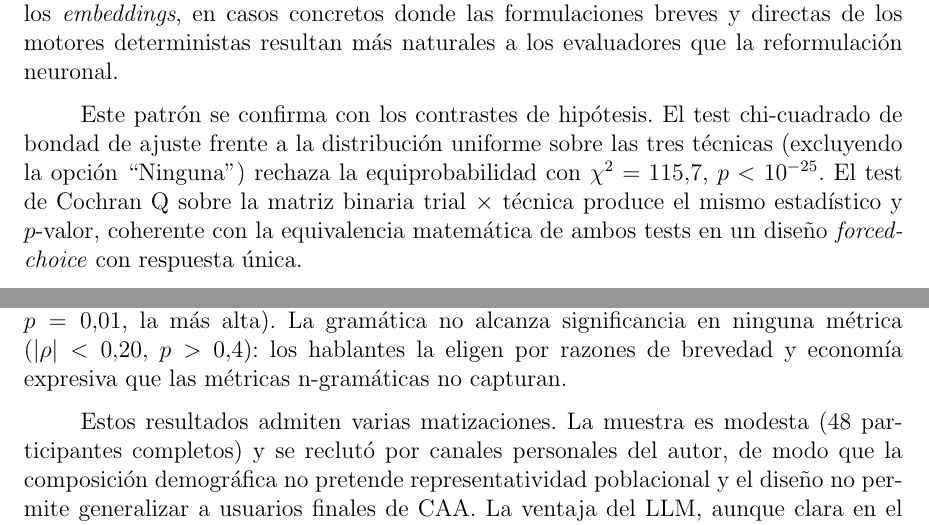
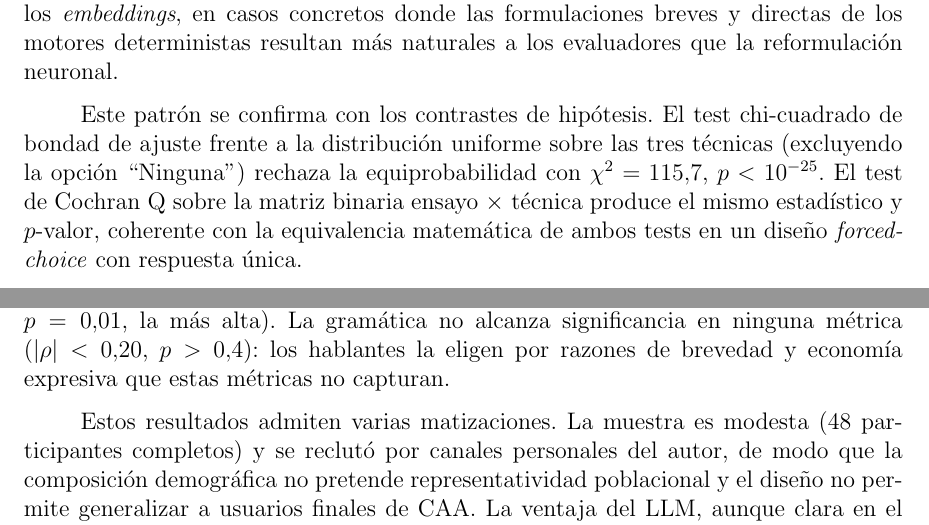
Before and after one commit to Lagaress/tfg-memory, a LaTeX document (main.tex, which reads sections/development/evaluacion-comparativa.tex): two parts of pages 74 and 75 of 119, joined at a grey line, cut so that both start at the same text. Compiled offline with pdfLaTeX.

Commit message:
Fix English 'trial' and imprecise 'n-gramáticas' in naturalness results
- Translate 'matriz binaria trial × técnica' to 'ensayo × técnica'
- Replace 'métricas n-gramáticas' with 'estas métricas' (the metrics
  include BERTScore, which is semantic, not n-gram)

Co-Authored-By: Claude Opus 4.7 <noreply@anthropic.com>

```diff
--- a/sections/development/evaluacion-comparativa.tex
+++ b/sections/development/evaluacion-comparativa.tex
@@ -460,7 +460,7 @@ Las métricas automáticas apuntan al LLM como ganador. ¿Coincide la preferenci
 
 Sobre las 1275 respuestas, el LLM (GPT-4o) aparece como opción más elegida, con 561 votos (44.0\%), seguido por la gramática formal con 303 votos (23.8\%) y los \textit{embeddings} con 300 votos (23.5\%). La opción ``Ninguna de las anteriores'' recibió 111 votos (8.7\%). El LLM dobla aproximadamente la preferencia de cada motor base, pero no domina: cerca de una de cada cuatro respuestas prefiere la gramática y otras tantas los \textit{embeddings}, en casos concretos donde las formulaciones breves y directas de los motores deterministas resultan más naturales a los evaluadores que la reformulación neuronal.
 
-Este patrón se confirma con los contrastes de hipótesis. El test chi-cuadrado de bondad de ajuste frente a la distribución uniforme sobre las tres técnicas (excluyendo la opción ``Ninguna'') rechaza la equiprobabilidad con $\chi^2 = 115.7$, $p < 10^{-25}$. El test de Cochran Q sobre la matriz binaria trial $\times$ técnica produce el mismo estadístico y $p$-valor, coherente con la equivalencia matemática de ambos tests en un diseño \textit{forced-choice} con respuesta única.
+Este patrón se confirma con los contrastes de hipótesis. El test chi-cuadrado de bondad de ajuste frente a la distribución uniforme sobre las tres técnicas (excluyendo la opción ``Ninguna'') rechaza la equiprobabilidad con $\chi^2 = 115.7$, $p < 10^{-25}$. El test de Cochran Q sobre la matriz binaria ensayo $\times$ técnica produce el mismo estadístico y $p$-valor, coherente con la equivalencia matemática de ambos tests en un diseño \textit{forced-choice} con respuesta única.
 
 Las comparaciones por pares con McNemar y corrección de Bonferroni ($n = 3$) revelan que gramática y \textit{embeddings} empatan estadísticamente ($\chi^2 = 0.01$, $p = 1.0$), mientras que el LLM supera tanto a la gramática ($\chi^2 = 76.7$, $p \cdot \text{bonf} < 10^{-17}$) como a los \textit{embeddings} ($\chi^2 = 78.8$, $p \cdot \text{bonf} < 10^{-17}$). La ventaja del LLM se mantiene tras la corrección por comparaciones múltiples; la del componente de \textit{embeddings} sobre la gramática no aparece en la preferencia humana.
 
@@ -507,7 +507,7 @@ Necesidades básicas & 99 & 0\% & 39\% & 42\% & 18\% \\
 
 En el conjunto, ``Ninguna de las anteriores'' se sitúa en el 8.7\%, pero concentra su peso en dos tipos concretos: \textit{necesidades básicas} (18\%) y \textit{acciones cotidianas} (13\%). En \textit{descripciones} ningún evaluador marcó esta opción. El patrón sugiere que los tipos con mayor ``Ninguna'' señalan dominios donde el conjunto de las tres técnicas falla con más frecuencia ante los evaluadores.
 
-Sobre los 30 ítems solapados entre las dos encuestas se calcula la correlación de Spearman entre tasa de preferencia y métricas automáticas por técnica. El LLM correlaciona positiva y significativamente (chrF $\rho = +0.37$, $p = 0.04$; BERTScore $\rho = +0.37$, $p = 0.05$; EM $\rho = +0.38$, $p = 0.04$); los \textit{embeddings} también (EM $\rho = +0.45$, $p = 0.01$, la más alta). La gramática no alcanza significancia en ninguna métrica ($|\rho| < 0.20$, $p > 0.4$): los hablantes la eligen por razones de brevedad y economía expresiva que las métricas n-gramáticas no capturan.
+Sobre los 30 ítems solapados entre las dos encuestas se calcula la correlación de Spearman entre tasa de preferencia y métricas automáticas por técnica. El LLM correlaciona positiva y significativamente (chrF $\rho = +0.37$, $p = 0.04$; BERTScore $\rho = +0.37$, $p = 0.05$; EM $\rho = +0.38$, $p = 0.04$); los \textit{embeddings} también (EM $\rho = +0.45$, $p = 0.01$, la más alta). La gramática no alcanza significancia en ninguna métrica ($|\rho| < 0.20$, $p > 0.4$): los hablantes la eligen por razones de brevedad y economía expresiva que estas métricas no capturan.
 
 Estos resultados admiten varias matizaciones. La muestra es modesta (48 participantes completos) y se reclutó por canales personales del autor, de modo que la composición demográfica no pretende representatividad poblacional y el diseño no permite generalizar a usuarios finales de CAA. La ventaja del LLM, aunque clara en el conjunto, no es unánime: alrededor de una cuarta parte de las elecciones prefieren cada motor base, y en \textit{necesidades básicas} el LLM no es la opción preferida en ningún caso. El 18\% de ``Ninguna'' en ese mismo tipo apunta a un vacío del sistema en enunciados donde la formulación esperada por los evaluadores no coincide con la salida de ninguno de los tres motores.
 
```
